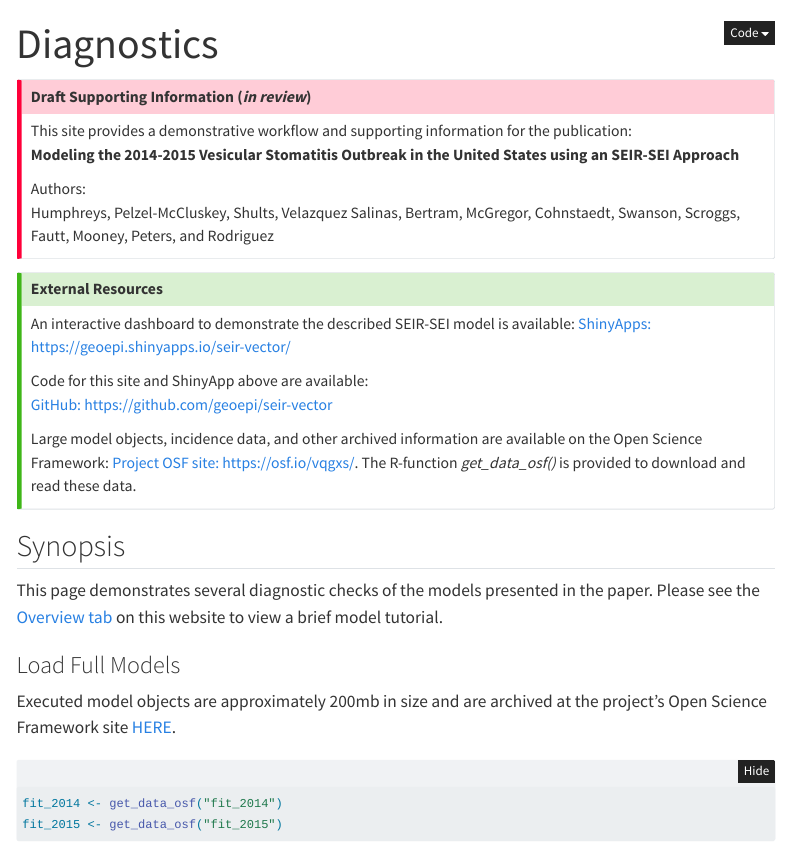
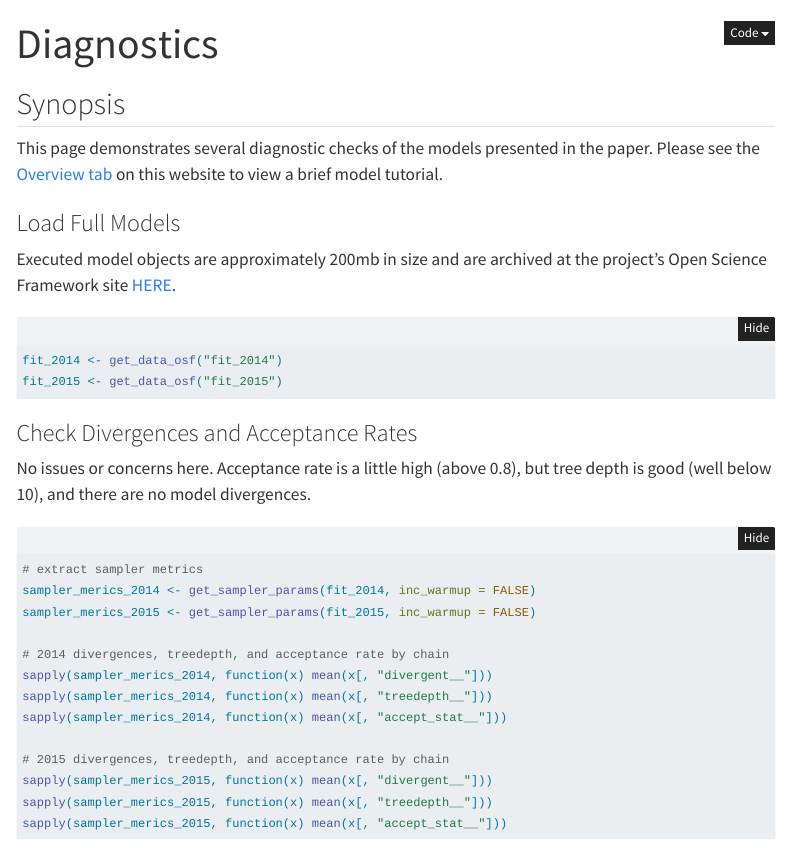
Before and after one commit to geoepi/seir-vector, a Quarto document (diagnostics.qmd): the page in a window 1100 px wide, from its top. Rendered offline with R 4.5, knitr and Pandoc in place of Quarto, with nearby package versions; the code chunks are not run, so their results and figures are left out; menus at the side of the page are left out.

Commit message:
update pub

````diff
--- a/_quarto.yml
+++ b/_quarto.yml
@@ -12,6 +12,10 @@ website:
       - href: diagnostics.qmd
         text: Diagnostics
     right:
+      - href: https://geoepi.github.io/
+        text: GeoEpi
+      - href: https://geoepi.github.io/pindex.html
+        text: Research
       - icon: github
         href: https://github.com/geoepi/seir-vector
   page-footer:
--- a/diagnostics.qmd
+++ b/diagnostics.qmd
@@ -32,27 +32,6 @@ pre {
 }
 </style>
 ```
-
-::: {.callout-important icon=false}
-#### Draft Supporting Information (*in review*)
-This site provides a demonstrative workflow and supporting information for the publication:
-**Modeling the 2014-2015 Vesicular Stomatitis Outbreak in the United States using an SEIR-SEI Approach**
-
-Authors:
-Humphreys, Pelzel-McCluskey, Shults, Velazquez Salinas, Bertram, McGregor, Cohnstaedt, Swanson, Scroggs, Fautt, Mooney, Peters, and Rodriguez
-:::
-
-::: {.callout-tip icon=false}
-#### External Resources
-An interactive dashboard to demonstrate the described SEIR-SEI model is available:
-[ShinyApps: https://geoepi.shinyapps.io/seir-vector/](https://geoepi.shinyapps.io/seir-vector/)
-
-Code for this site and ShinyApp above are available:
-[GitHub: https://github.com/geoepi/seir-vector](https://github.com/geoepi/seir-vector)
-
-Large model objects, incidence data, and other archived information are available on the Open Science Framework: [Project OSF site: https://osf.io/vqgxs/](https://osf.io/vqgxs/). The R-function *get_data_osf()* is provided to download and read these data.
-:::
-
 
 ```{r include=FALSE, warning=FALSE, message=FALSE}
 library(bayesplot) # diagnostics and plotting
````
Also changed, not shown: overview.qmd (+4 -2 lines), docs/search.json, 11 other files.
